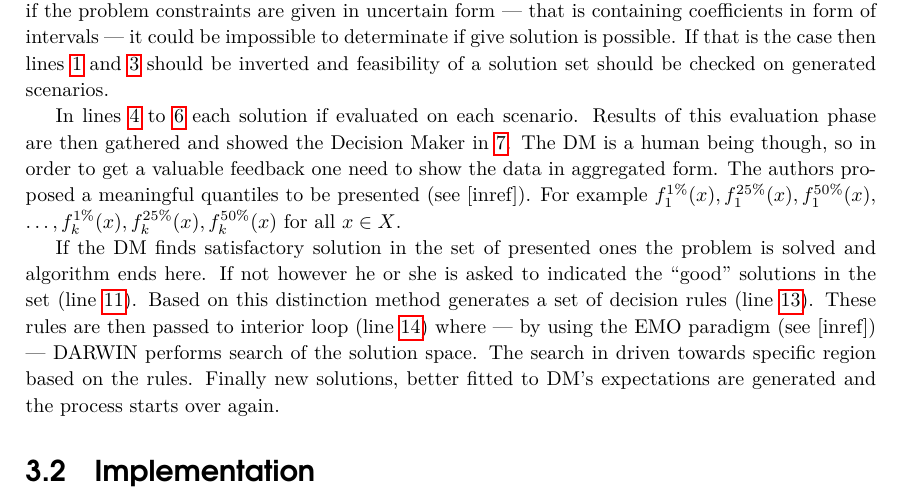
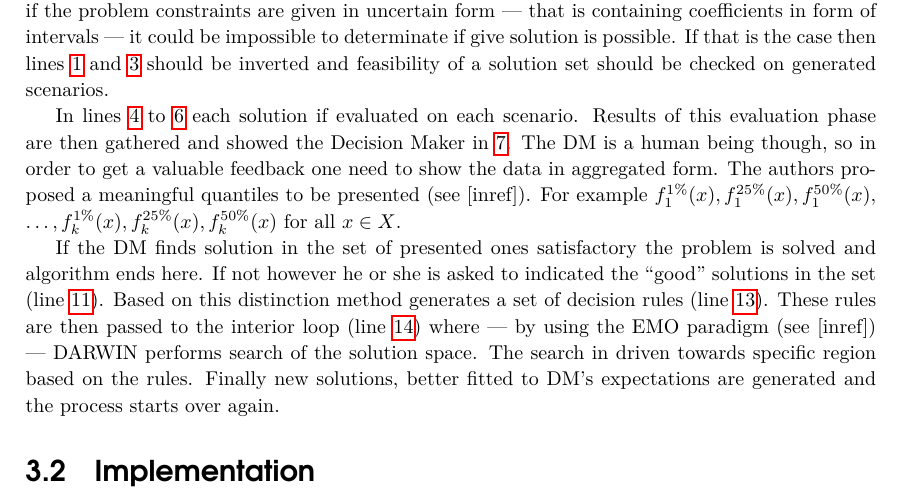
Before and after one commit to igor-kupczynski/DarwinDS, a LaTeX thesis (Thesis/main.tex, which reads Thesis/sec_darwin_idea.tex): part of page 12 of 23, cut so that both start at the same text. Compiled offline with pdfLaTeX.

Commit message:
Exterior loop description

```diff
--- a/Thesis/sec_darwin_idea.tex
+++ b/Thesis/sec_darwin_idea.tex
@@ -262,11 +262,11 @@ aggregated form. The authors proposed a meaningful quantiles to be presented
 (see~[inref]). For example $f^{1\%}_1(x), f^{25\%}_1(x), f^{50\%}_1(x),$
 $\dots, f^{1\%}_k(x), f^{25\%}_k(x), f^{50\%}_k(x)$ for all $x \in X$.
 
-If the DM finds satisfactory solution in the set of presented ones the problem
+If the DM finds solution in the set of presented ones satisfactory the problem
 is solved and algorithm ends here. If not however he or she is asked to
 indicated the ``good'' solutions in the set (line~\ref{algin:dmmark}).  Based
 on this distinction method generates a set of decision rules
-(line~\ref{algin:rules}). These rules are then passed to interior loop
+(line~\ref{algin:rules}). These rules are then passed to the interior loop
 (line~\ref{algin:intloop}) where --- by using the EMO paradigm (see~[inref])
 --- DARWIN performs search of the solution space. The search in driven towards
 specific region based on the rules. Finally new solutions, better fitted to
```
